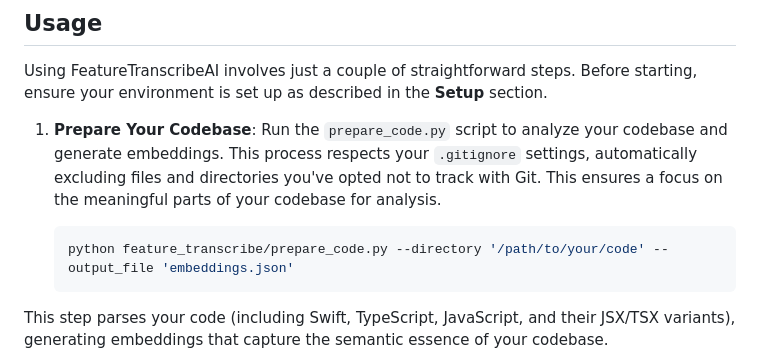
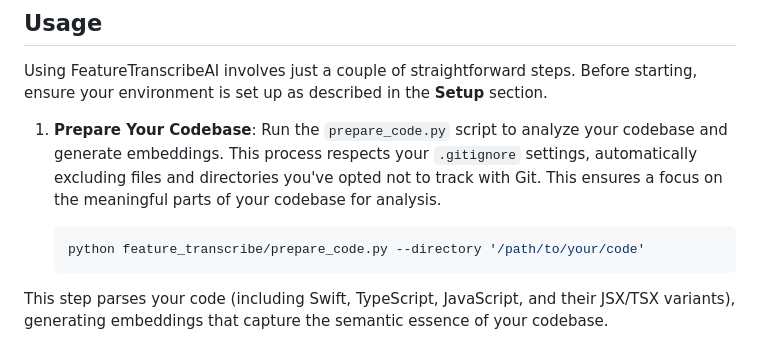
Before and after one commit to miltonian/feature-transcribe-ai, a Markdown page: README.md, the part around the change. Rendered like a GitHub page.

Commit message:
chore: remove output file option

````diff
--- a/README.md
+++ b/README.md
@@ -36,7 +36,7 @@ Using FeatureTranscribeAI involves just a couple of straightforward steps. Befor
 1. **Prepare Your Codebase**: Run the `prepare_code.py` script to analyze your codebase and generate embeddings. This process respects your `.gitignore` settings, automatically excluding files and directories you've opted not to track with Git. This ensures a focus on the meaningful parts of your codebase for analysis.
 
    ```bash
-   python feature_transcribe/prepare_code.py --directory '/path/to/your/code' --output_file 'embeddings.json'
+   python feature_transcribe/prepare_code.py --directory '/path/to/your/code'
 This step parses your code (including Swift, TypeScript, JavaScript, and their JSX/TSX variants), generating embeddings that capture the semantic essence of your codebase.
 
 2. **Identify Relevant Code**: Once your codebase is prepared, run `feature_to_code.py` with a description of the new feature you want to integrate. The script uses the generated embeddings to find code snippets that are most relevant to your feature request.
````
